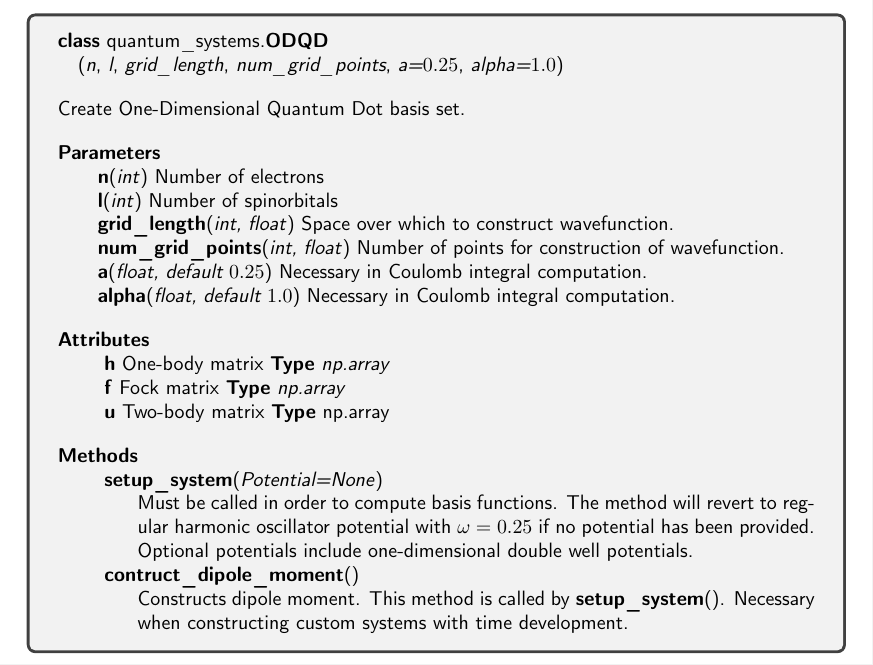
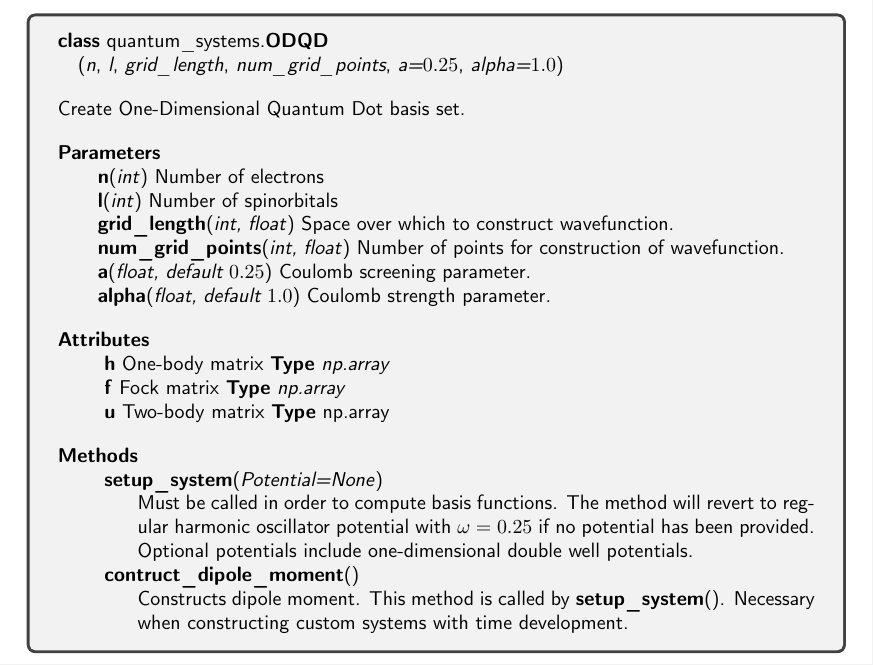
Before and after one commit to gregwinther/taifun, a LaTeX thesis (main.tex, which reads implementation/doc/one_dim_quantum_dot.tex): part of page 85 of 156, cut so that both start at the same text. Compiled offline with pdfLaTeX.

Commit message:
Update Coulomb parameter description.

```diff
--- a/implementation/doc/one_dim_quantum_dot.tex
+++ b/implementation/doc/one_dim_quantum_dot.tex
@@ -21,11 +21,9 @@
     \hspace{2em}\textbf{num\_grid\_points}(\emph{int, float}) Number of
         points for construction of wavefunction.
 
-    \hspace{2em}\textbf{a}(\emph{float, default $0.25$}) Necessary in Coulomb
-        integral computation.
+    \hspace{2em}\textbf{a}(\emph{float, default $0.25$}) Coulomb screening parameter.
 
-    \hspace{2em}\textbf{alpha}(\emph{float, default $1.0$}) Necessary in Coulomb
-        integral computation.
+    \hspace{2em}\textbf{alpha}(\emph{float, default $1.0$}) Coulomb strength parameter.
 
     \vspace{1em}
     \textbf{Attributes}
```
